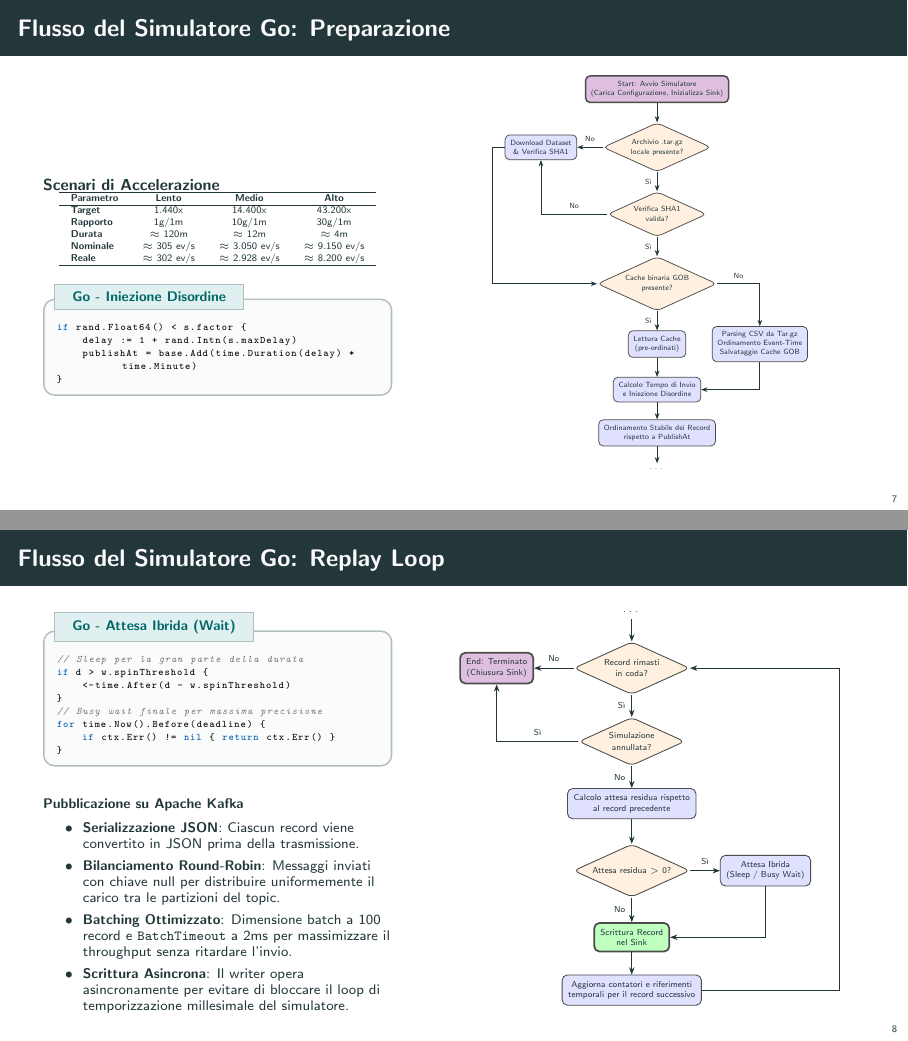
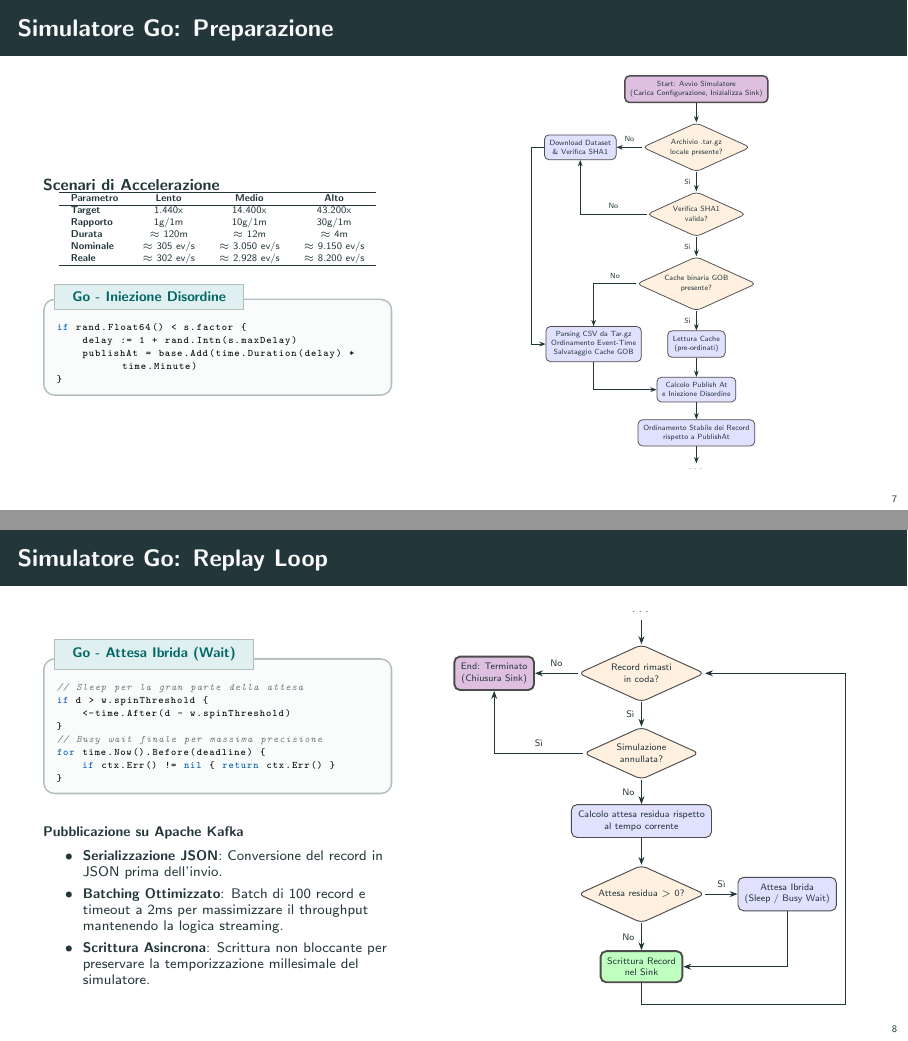
Before and after one commit to flavio-simonelli/flight-streaming-distributed-analysis, LaTeX slides (Presentation/presentazione.tex): pages 7 and 8 of 34, joined at a grey line. Compiled offline with pdfLaTeX.

Commit message:
docs: update presentation with improvements to Go simulator flow and terminology

```diff
--- a/Presentation/presentazione.tex
+++ b/Presentation/presentazione.tex
@@ -413,7 +413,7 @@
 
 % --- SEZIONE 2 ---
 \section{Ingestion e Broker Layer}\label{sec:ingestion_and_broker_layer}\SectionFrame[Il simulatore custom in Go per la generazione di flussi accelerati e disordinati ed il buffering distribuito basato su partizionamento Kafka.]{Ingestion e Broker Layer}
-\begin{frame}[fragile]{Flusso del Simulatore Go: Preparazione}
+\begin{frame}[fragile]{Simulatore Go: Preparazione}
     \begin{columns}[c]
         \begin{column}{0.44\textwidth}
             \begin{block}{\footnotesize Scenari di Accelerazione}
@@ -460,9 +460,9 @@ if rand.Float64() < s.factor {
 
                 \node[decision, below=0.45cm of CheckSHA1] (CheckCache) {Cache binaria GOB\\presente?};
                 \node[process, below=0.45cm of CheckCache] (Load) {Lettura Cache\\(pre-ordinati)};
-                \node[process, right=0.6cm of Load] (ParseTar) {Parsing CSV da Tar.gz\\Ordinamento Event-Time\\Salvataggio Cache GOB};
-
-                \node[process, below=0.45cm of Load] (Schedule) {Calcolo Tempo di Invio\\e Iniezione Disordine};
+                \node[process, left=0.6cm of Load] (ParseTar) {Parsing CSV da Tar.gz\\Ordinamento Event-Time\\Salvataggio Cache GOB};
+
+                \node[process, below=0.45cm of Load] (Schedule) {Calcolo Publish At\\e Iniezione Disordine};
                 \node[process, below=0.4cm of Schedule] (Sort) {Ordinamento Stabile dei Record\\rispetto a PublishAt};
 
                 \node[draw=none, fill=none, below=0.4cm of Sort] (DotsOut) {$\dots$};
@@ -477,13 +477,13 @@ if rand.Float64() < s.factor {
                     \draw (CheckSHA1.west) -| node[near start, above, font=\tiny\sffamily, draw=none] {No} (DownloadTar.south);
                     \draw (CheckSHA1) -- node[left, font=\tiny\sffamily, draw=none] {Sì} (CheckCache);
 
-                    \draw (DownloadTar.west) -- ++(-0.3,0) |- (CheckCache.west);
+                    \draw (DownloadTar.west) -- ++(-0.3,0) |- (ParseTar.west);
 
                     \draw (CheckCache) -- node[left, font=\tiny\sffamily, draw=none] {Sì} (Load);
-                    \draw (CheckCache.east) -| node[near start, above, font=\tiny\sffamily, draw=none] {No} (ParseTar.north);
+                    \draw (CheckCache.west) -| node[near start, above, font=\tiny\sffamily, draw=none] {No} (ParseTar.north);
 
                     \draw (Load) -- (Schedule);
-                    \draw (ParseTar.south) |- (Schedule.east);
+                    \draw (ParseTar.south) |- (Schedule.west);
 
                     \draw (Schedule) -- (Sort);
                     \draw (Sort) -- (DotsOut);
@@ -494,11 +494,11 @@ if rand.Float64() < s.factor {
     \end{columns}
 \end{frame}
 
-\begin{frame}[fragile]{Flusso del Simulatore Go: Replay Loop}
+\begin{frame}[fragile]{Simulatore Go: Replay Loop}
     \begin{columns}[c]
         \begin{column}{0.44\textwidth}
             \begin{gocodebox}{Go - Attesa Ibrida (Wait)}
-// Sleep per la gran parte della durata
+// Sleep per la gran parte della attesa
 if d > w.spinThreshold {
     <-time.After(d - w.spinThreshold)
 }
@@ -511,10 +511,10 @@ for time.Now().Before(deadline) {
             \begin{block}{\scriptsize Pubblicazione su Apache Kafka}
                 \scriptsize
                 \begin{itemize}
-                    \item \textbf{Serializzazione JSON}: Ciascun record viene convertito in JSON prima della trasmissione.
-                    \item \textbf{Bilanciamento Round-Robin}: Messaggi inviati con chiave null per distribuire uniformemente il carico tra le partizioni del topic.
-                    \item \textbf{Batching Ottimizzato}: Dimensione batch a 100 record e \texttt{BatchTimeout} a 2ms per massimizzare il throughput senza ritardare l'invio.
-                    \item \textbf{Scrittura Asincrona}: Il writer opera asincronamente per evitare di bloccare il loop di temporizzazione millesimale del simulatore.
+                    \item \textbf{Serializzazione JSON}: Conversione del record in JSON prima dell'invio.
+                    %\item \textbf{Bilanciamento Round-Robin}: Invio con chiave null per distribuire uniformemente il carico tra le partizioni.
+                    \item \textbf{Batching Ottimizzato}: Batch di 100 record e timeout a 2ms per massimizzare il throughput mantenendo la logica streaming.
+                    \item \textbf{Scrittura Asincrona}: Scrittura non bloccante per preservare la temporizzazione millesimale del simulatore.
                 \end{itemize}
             \end{block}
         \end{column}
@@ -538,14 +538,12 @@ for time.Now().Before(deadline) {
 
                 \node[decision, below=0.45cm of LoopCheck] (CheckCancel) {Simulazione\\annullata?};
 
-                \node[process, below=0.45cm of CheckCancel] (CalcWait) {Calcolo attesa residua rispetto\\al record precedente};
+                \node[process, below=0.45cm of CheckCancel] (CalcWait) {Calcolo attesa residua rispetto\\al tempo corrente};
 
                 \node[decision, below=0.5cm of CalcWait] (CheckWait) {Attesa residua $>$ 0?};
                 \node[process, right=0.6cm of CheckWait] (Wait) {Attesa Ibrida\\(Sleep / Busy Wait)};
 
                 \node[sink, below=0.5cm of CheckWait] (Write) {Scrittura Record\\nel Sink};
-
-                \node[process, below=0.45cm of Write] (Update) {Aggiorna contatori e riferimenti\\temporali per il record successivo};
 
                 %% COLLEGAMENTI
                 \begin{scope}[arrows={-Stealth[scale=0.8]}, line width=0.5pt]
@@ -564,10 +562,8 @@ for time.Now().Before(deadline) {
 
                     \draw (Wait.south) |- (Write.east);
 
-                    \draw (Write) -- (Update);
-
                     %% Loopback a LoopCheck
-                    \draw (Update.east) -- ++(2.8,0) |- (LoopCheck.east);
+                    \draw (Write.south) -- ++(0,-0.4) -- ++(3.8,0) |- (LoopCheck.east);
                 \end{scope}
             \end{tikzpicture}
             \end{adjustbox}
```
